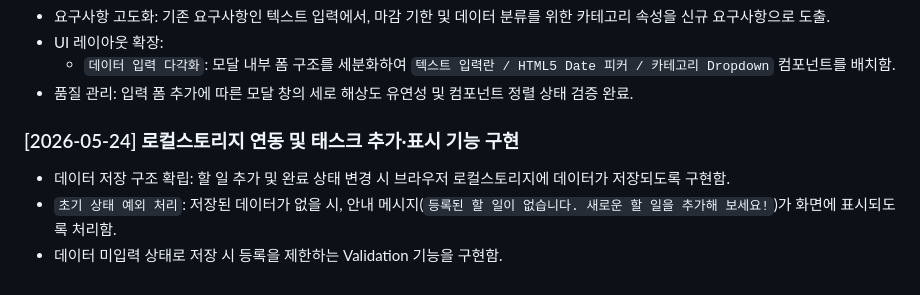
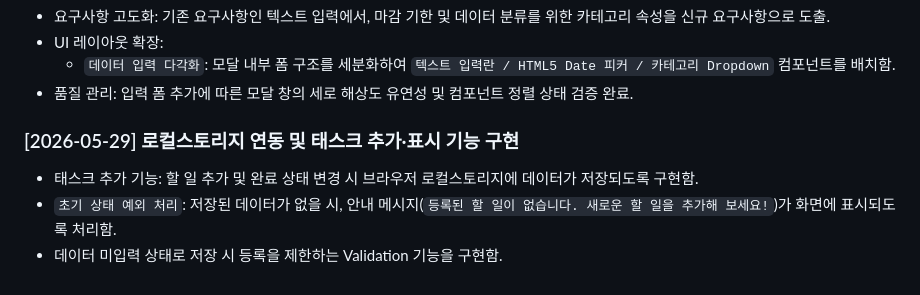
Before and after one commit to KimMyoungjoo/vibe-todo-list, a Markdown page: README.md, the part around the change. GitHub-like rendering.

Commit message:
README.md 오타 수정

```diff
--- a/README.md
+++ b/README.md
@@ -65,7 +65,7 @@
 - UI 레이아웃 확장:
   - `데이터 입력 다각화`: 모달 내부 폼 구조를 세분화하여 `텍스트 입력란 / HTML5 Date 피커 / 카테고리 Dropdown` 컴포넌트를 배치함.
 - 품질 관리: 입력 폼 추가에 따른 모달 창의 세로 해상도 유연성 및 컴포넌트 정렬 상태 검증 완료.
-### [2026-05-24] 로컬스토리지 연동 및 태스크 추가·표시 기능 구현
-- 데이터 저장 구조 확립: 할 일 추가 및 완료 상태 변경 시 브라우저 로컬스토리지에 데이터가 저장되도록 구현함.
+### [2026-05-29] 로컬스토리지 연동 및 태스크 추가·표시 기능 구현
+- 태스크 추가 기능: 할 일 추가 및 완료 상태 변경 시 브라우저 로컬스토리지에 데이터가 저장되도록 구현함.
 - `초기 상태 예외 처리`: 저장된 데이터가 없을 시, 안내 메시지(`등록된 할 일이 없습니다. 새로운 할 일을 추가해 보세요!`)가 화면에 표시되도록 처리함.
 - 데이터 미입력 상태로 저장 시 등록을 제한하는 Validation 기능을 구현함.
```
